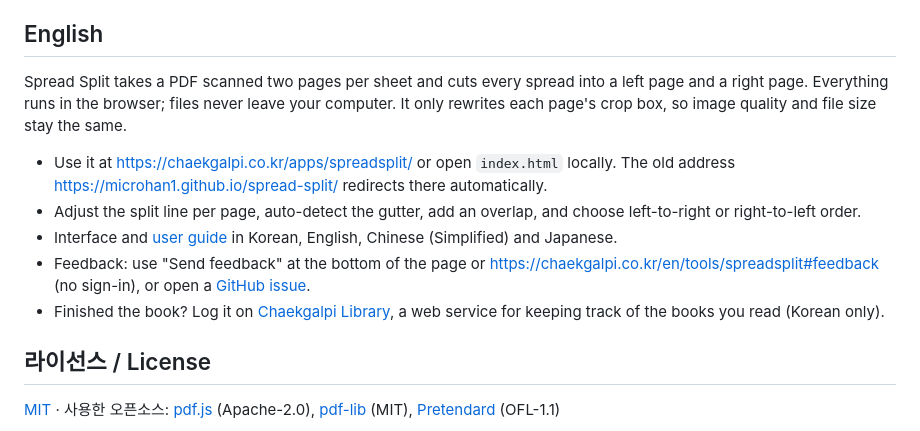
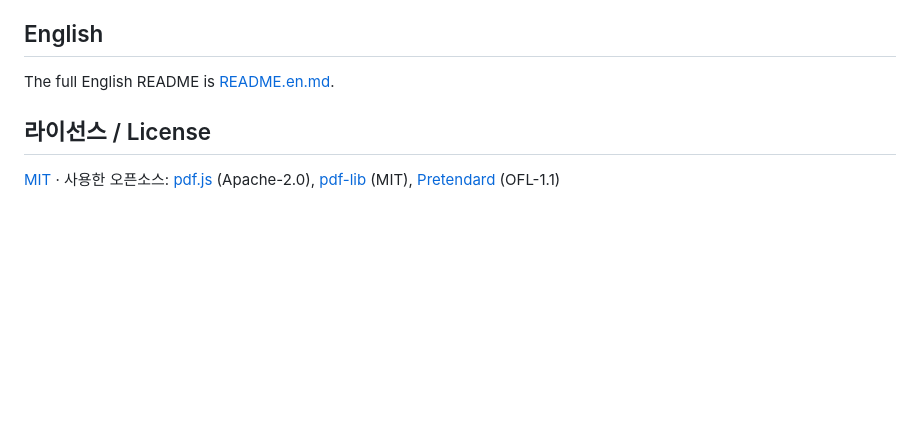
Before and after one commit to microhan1/spread-split, a Markdown page: README.md, the part around one of its changes. Rendered like a GitHub page; blank space fills up the shorter version.

Commit message:
영어 README 분리(README.en.md): ?lang=en 주소·실제 단추 이름, 한국어 README 는 링크 줄
Co-Authored-By: Claude Fable 5.1 <noreply@anthropic.com>

```diff
--- a/README.md
+++ b/README.md
@@ -52,13 +54,7 @@ Split two-page scanned PDF spreads into single pages — right in your browser,
 
 ## English
 
-Spread Split takes a PDF scanned two pages per sheet and cuts every spread into a left page and a right page. Everything runs in the browser; files never leave your computer. It only rewrites each page's crop box, so image quality and file size stay the same.
-
-- Use it at https://chaekgalpi.co.kr/apps/spreadsplit/ or open `index.html` locally. The old address https://microhan1.github.io/spread-split/ redirects there automatically.
-- Adjust the split line per page, auto-detect the gutter, add an overlap, and choose left-to-right or right-to-left order.
-- Interface and [user guide](https://chaekgalpi.co.kr/apps/spreadsplit/guide.html#en) in Korean, English, Chinese (Simplified) and Japanese.
-- Feedback: use "Send feedback" at the bottom of the page or https://chaekgalpi.co.kr/en/tools/spreadsplit#feedback (no sign-in), or open a [GitHub issue](https://github.com/microhan1/spread-split/issues).
-- Finished the book? Log it on [Chaekgalpi Library](https://chaekgalpi.co.kr/tools/spreadsplit?utm_source=github&utm_medium=referral&utm_campaign=tool_cta&utm_content=spreadsplit), a web service for keeping track of the books you read (Korean only).
+The full English README is [README.en.md](README.en.md).
 
 ## 라이선스 / License
 
```
Also changed, not shown: other parts of README.md (+2 -0 lines), README.en.md (added, +54 -0 lines).
